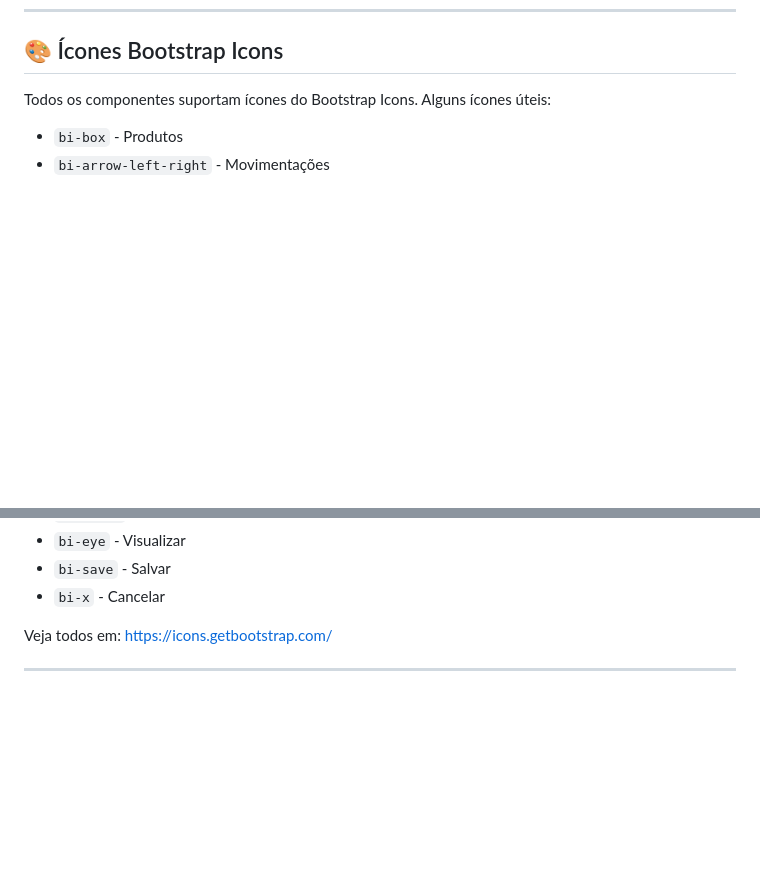
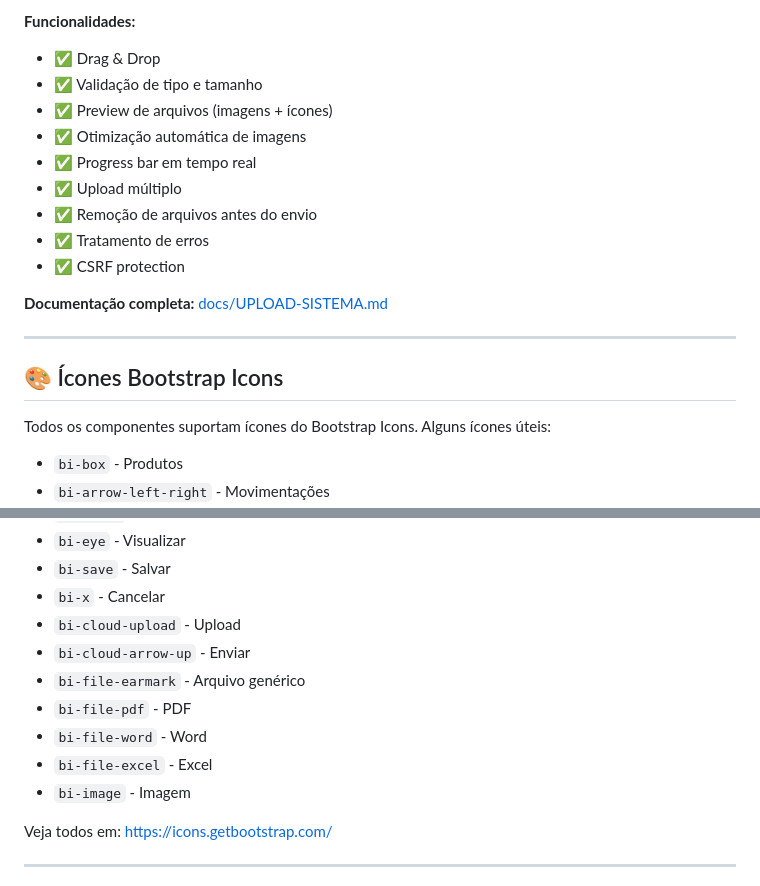
Before and after one commit to Teocfx/Projeto-Ares-Gestao-de-estoque, a Markdown page: docs/COMPONENTES-GUIA.md, 2 parts joined by grey strips. Drawn GitHub-style; blank space fills up the shorter version.

Commit message:
docs(components): add upload_modal documentation to component guide

```diff
--- a/docs/COMPONENTES-GUIA.md
+++ b/docs/COMPONENTES-GUIA.md
@@ -487,3 +568,18 @@ Você pode também sobrescrever estilos criando CSS específico no seu template
+**Funcionalidades:**
+- ✅ Drag & Drop
+- ✅ Validação de tipo e tamanho
+- ✅ Preview de arquivos (imagens + ícones)
+- ✅ Otimização automática de imagens
+- ✅ Progress bar em tempo real
+- ✅ Upload múltiplo
+- ✅ Remoção de arquivos antes do envio
+- ✅ Tratamento de erros
+- ✅ CSRF protection
+
+**Documentação completa:** [docs/UPLOAD-SISTEMA.md](UPLOAD-SISTEMA.md)
+
+---
+
 ## 🎨 Ícones Bootstrap Icons
 
 Todos os componentes suportam ícones do Bootstrap Icons. Alguns ícones úteis:
@@ -500,6 +596,13 @@ Todos os componentes suportam ícones do Bootstrap Icons. Alguns ícones úteis:
 - `bi-eye` - Visualizar
 - `bi-save` - Salvar
 - `bi-x` - Cancelar
+- `bi-cloud-upload` - Upload
+- `bi-cloud-arrow-up` - Enviar
+- `bi-file-earmark` - Arquivo genérico
+- `bi-file-pdf` - PDF
+- `bi-file-word` - Word
+- `bi-file-excel` - Excel
+- `bi-image` - Imagem
 
 Veja todos em: https://icons.getbootstrap.com/
 
```
Also changed, not shown: other parts of docs/COMPONENTES-GUIA.md (+81 -0 lines).
